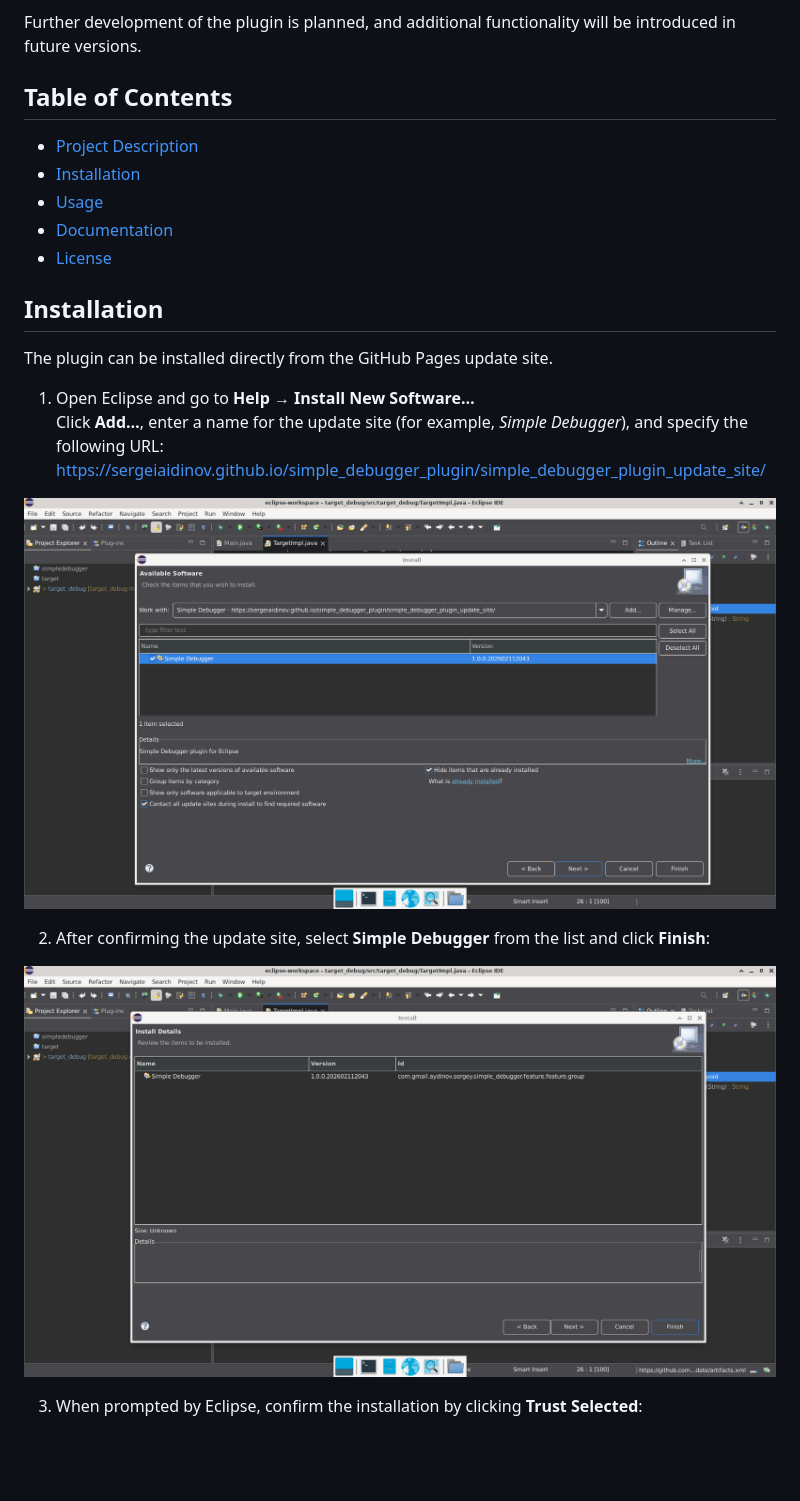
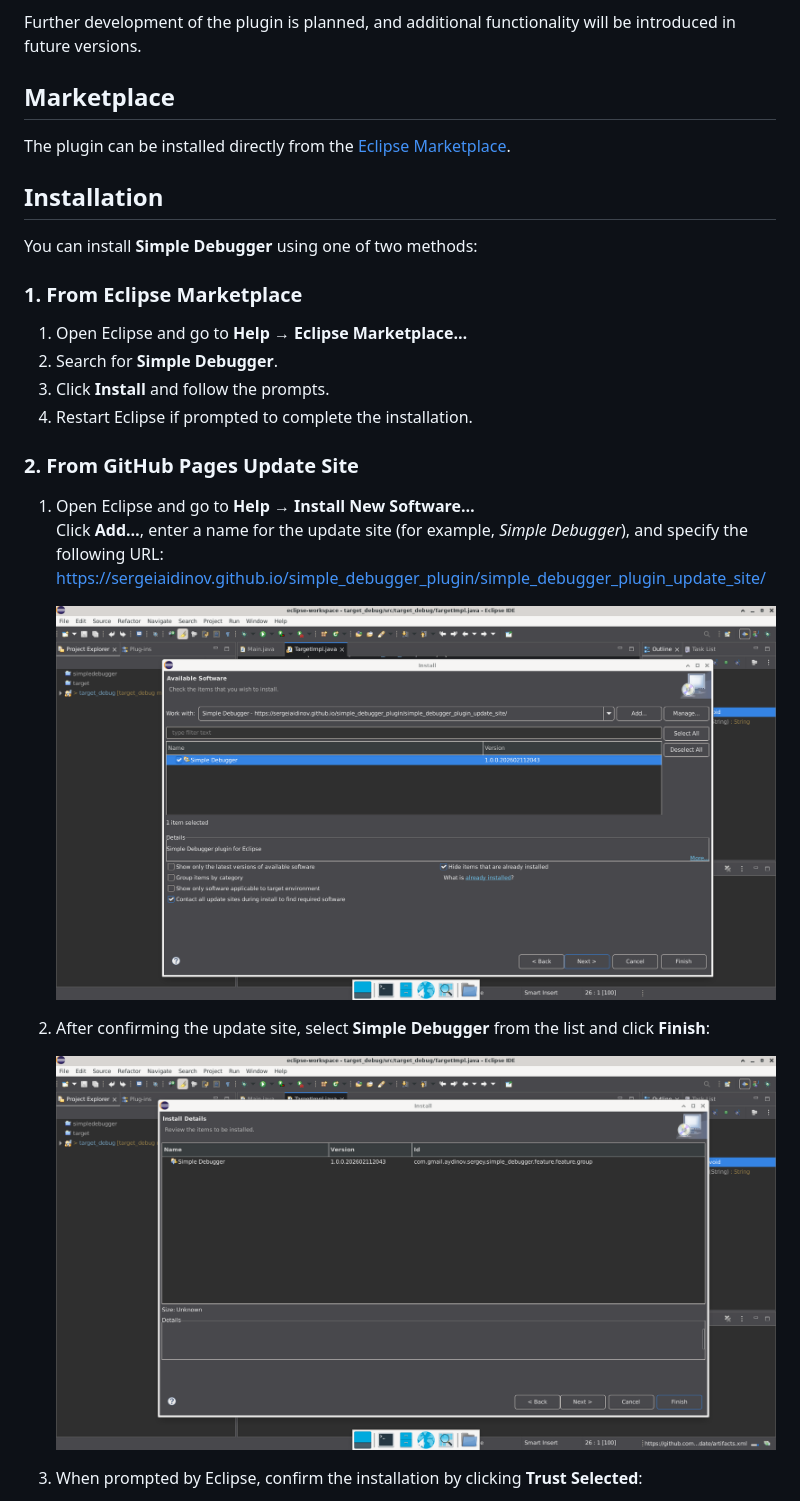
Before and after one commit to SergeiAidinov/simple_debugger_plugin, a Markdown page: README.MD, the part around one of its changes. Drawn GitHub-style; blank space fills up the shorter version.

```diff
--- a/README.MD
+++ b/README.MD
@@ -23,19 +37,24 @@ When launched, the plugin automatically sets a breakpoint at the first line of e
 
 Further development of the plugin is planned, and additional functionality will be introduced in future versions.
 
-## Table of Contents
+## Marketplace
 
-- [Project Description](#project-description)
-- [Installation](#installation)
-- [Usage](#usage)
-- [Documentation](https://sergeiaidinov.github.io/simple_debugger_plugin/docs/)
-- [License](#license)
+The plugin can be installed directly from the [Eclipse Marketplace](https://marketplace.eclipse.org/content/simple-debugger).
 
 ## Installation
 
-The plugin can be installed directly from the GitHub Pages update site.
+You can install **Simple Debugger** using one of two methods:
+
+### 1. From Eclipse Marketplace
+
+1. Open Eclipse and go to **Help → Eclipse Marketplace…**
+2. Search for **Simple Debugger**.
+3. Click **Install** and follow the prompts.
+4. Restart Eclipse if prompted to complete the installation.
+
+### 2. From GitHub Pages Update Site
 
 1. Open Eclipse and go to **Help → Install New Software…**
    Click **Add…**, enter a name for the update site (for example, *Simple Debugger*), and specify the following URL:
-https://sergeiaidinov.github.io/simple_debugger_plugin/simple_debugger_plugin_update_site/
+   https://sergeiaidinov.github.io/simple_debugger_plugin/simple_debugger_plugin_update_site/
 
```
Also changed, not shown: other parts of README.MD (+31 -10 lines).
